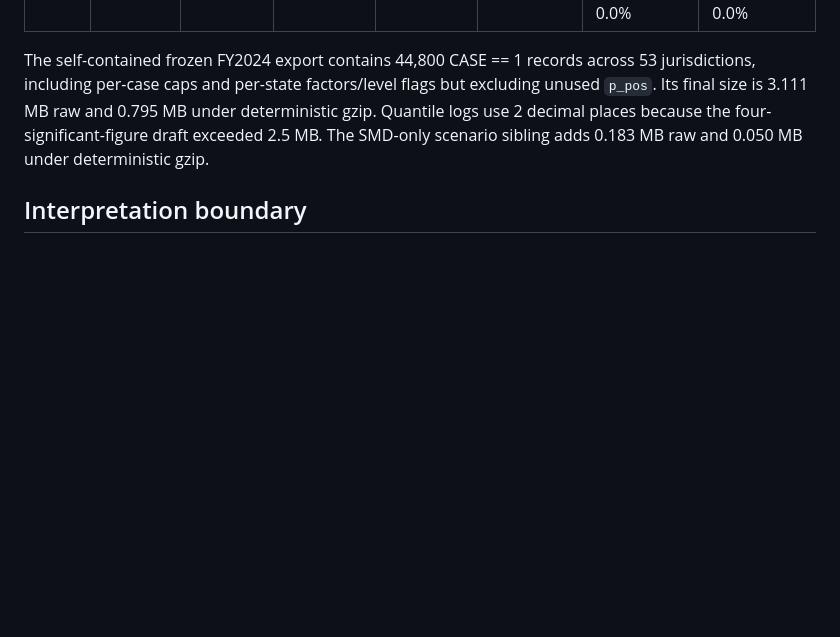
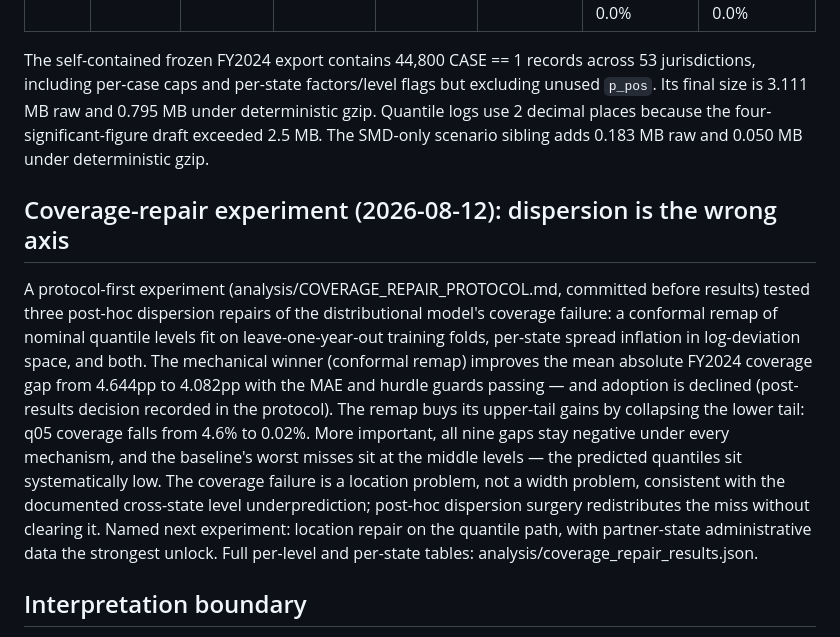
Before and after one commit to PolicyEngine/snap-qc-sim, a Markdown page: analysis/FINDINGS.md, the part around the change. Drawn GitHub-style; blank space fills up the shorter version.

```diff
--- a/analysis/FINDINGS.md
+++ b/analysis/FINDINGS.md
@@ -305,6 +305,28 @@ All 53 jurisdictions use 8 seeds × 4,000 draws. The model reads the serialized
 
 The self-contained frozen FY2024 export contains 44,800 CASE == 1 records across 53 jurisdictions, including per-case caps and per-state factors/level flags but excluding unused `p_pos`. Its final size is 3.111 MB raw and 0.795 MB under deterministic gzip. Quantile logs use 2 decimal places because the four-significant-figure draft exceeded 2.5 MB. The SMD-only scenario sibling adds 0.183 MB raw and 0.050 MB under deterministic gzip.
 
+## Coverage-repair experiment (2026-08-12): dispersion is the wrong axis
+
+A protocol-first experiment (analysis/COVERAGE_REPAIR_PROTOCOL.md,
+committed before results) tested three post-hoc dispersion repairs of
+the distributional model's coverage failure: a conformal remap of
+nominal quantile levels fit on leave-one-year-out training folds,
+per-state spread inflation in log-deviation space, and both. The
+mechanical winner (conformal remap) improves the mean absolute FY2024
+coverage gap from 4.644pp to 4.082pp with the MAE and hurdle guards
+passing — and adoption is declined (post-results decision recorded in
+the protocol). The remap buys its upper-tail gains by collapsing the
+lower tail: q05 coverage falls from 4.6% to 0.02%. More important, all
+nine gaps stay negative under every mechanism, and the baseline's worst
+misses sit at the middle levels — the predicted quantiles sit
+systematically low. The coverage failure is a location problem, not a
+width problem, consistent with the documented cross-state level
+underprediction; post-hoc dispersion surgery redistributes the miss
+without clearing it. Named next experiment: location repair on the
+quantile path, with partner-state administrative data the strongest
+unlock. Full per-level and per-state tables:
+analysis/coverage_repair_results.json.
+
 ## Interpretation boundary
 
 These are diagnostic and descriptive results. FY2024 informed pipeline development across the audit-and-correct rounds and is not a pristine holdout. This repository implements a signed conditional deviation process and exports its magnitude/rate configuration with a q99 tail refit, physical caps, frozen state dollar factors, and matched dollar-rate validation. The browser scenario consumer is live: `app.js` serves the SMD model scenario as its single policy lever from `model_scenarios.json` (adoption endpoints, paired-bootstrap intervals, level-gate metadata), verifies the base-model SHA-256 pin, and disables the seven level-gated jurisdictions; the accounting-bound levers are removed. Self-employment, heat-and-eat, and BBCE scenarios are excluded because their fitted features do not support defensible policy flips. Not yet implemented: a computation-failure mixture, an input-noise tier, an event-study design, and engine recomputation under alternative policies. See `docs/v2-error-model.md` for the implementation-status table.
```
Also changed, not shown: analysis/COVERAGE_REPAIR_PROTOCOL.md (+27 -0 lines).
